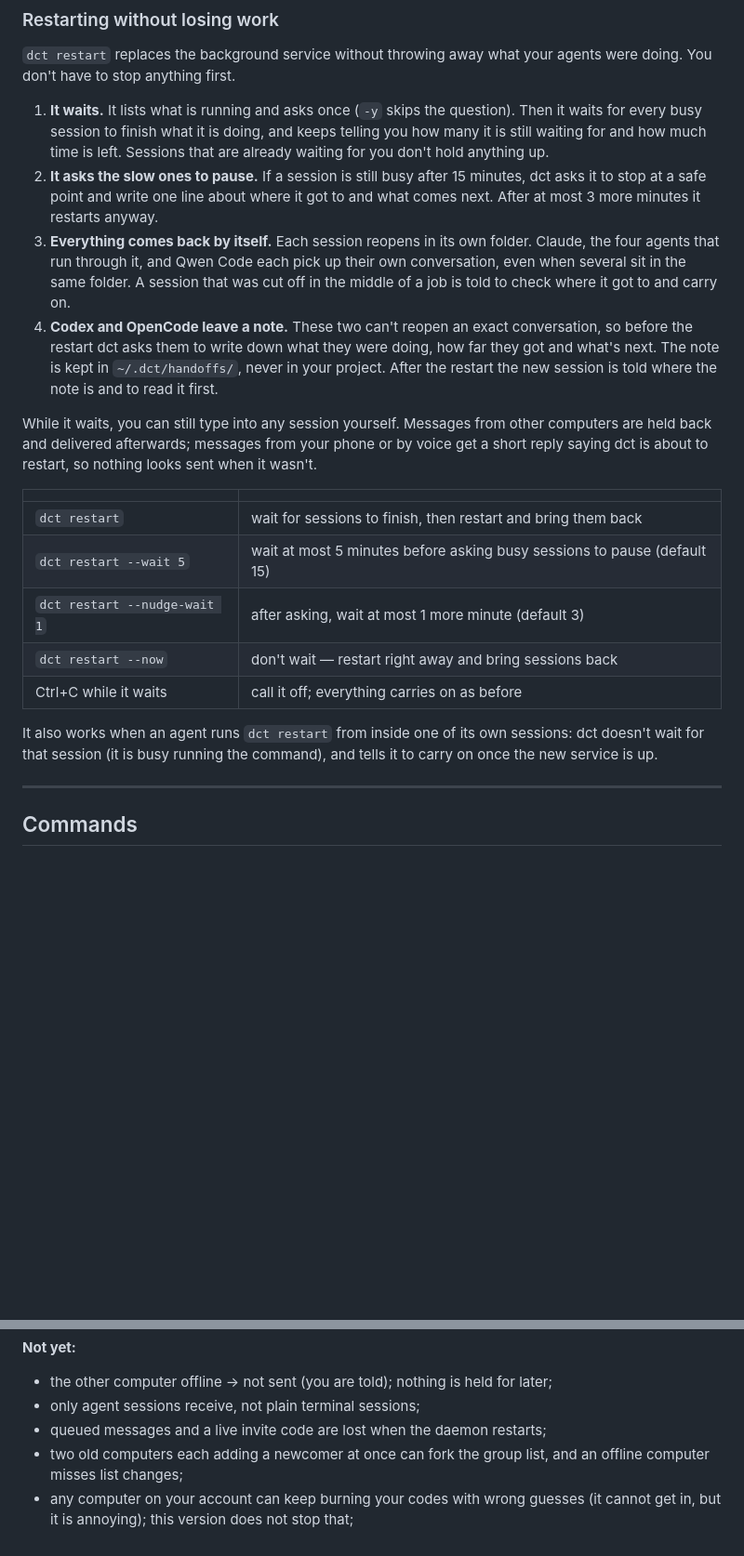
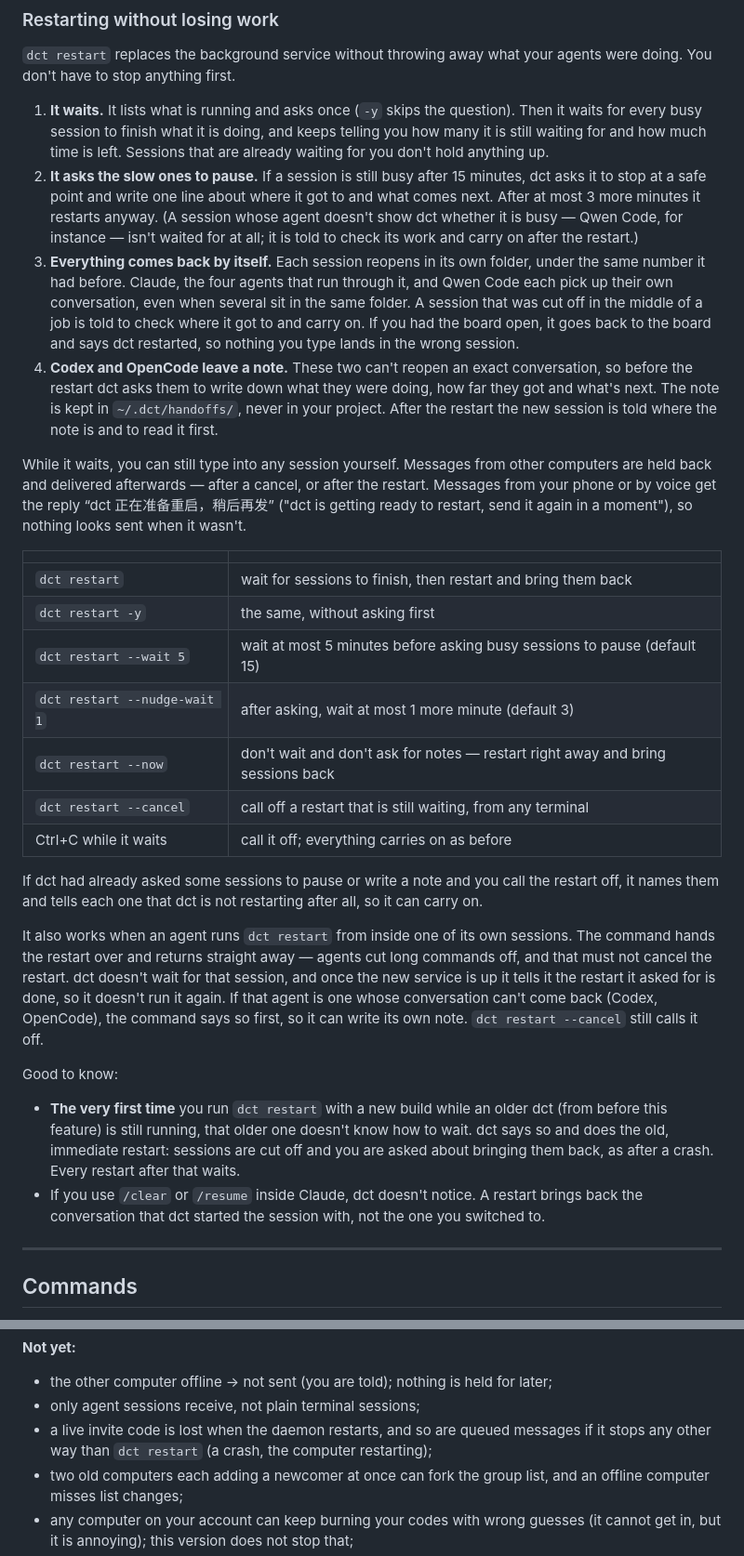
Before and after one commit to gaolei8888/dc-terminal, a Markdown page: README.md, 2 parts joined by grey strips. Shown at 93% size. Rendered like a GitHub page; blank space fills up the shorter version.

Commit message:
docs(restart): document --cancel, -y, agent-run hand-off, first restart from an older dct, and the /clear limit

```diff
--- a/README.md
+++ b/README.md
@@ -430,12 +430,16 @@ agents were doing. You don't have to stop anything first.
 2. **It asks the slow ones to pause.** If a session is still busy after 15
    minutes, dct asks it to stop at a safe point and write one line about where
    it got to and what comes next. After at most 3 more minutes it restarts
-   anyway.
-3. **Everything comes back by itself.** Each session reopens in its own folder.
-   Claude, the four agents that run through it, and Qwen Code each pick up
-   their own conversation, even when several sit in the same folder. A session
-   that was cut off in the middle of a job is told to check where it got to and
-   carry on.
+   anyway. (A session whose agent doesn't show dct whether it is busy — Qwen
+   Code, for instance — isn't waited for at all; it is told to check its work
+   and carry on after the restart.)
+3. **Everything comes back by itself.** Each session reopens in its own folder,
+   under the same number it had before. Claude, the four agents that run through
+   it, and Qwen Code each pick up their own conversation, even when several sit
+   in the same folder. A session that was cut off in the middle of a job is told
+   to check where it got to and carry on. If you had the board open, it goes
+   back to the board and says dct restarted, so nothing you type lands in the
+   wrong session.
 4. **Codex and OpenCode leave a note.** These two can't reopen an exact
    conversation, so before the restart dct asks them to write down what they
    were doing, how far they got and what's next. The note is kept in
@@ -443,21 +447,43 @@ agents were doing. You don't have to stop anything first.
    is told where the note is and to read it first.
 
 While it waits, you can still type into any session yourself. Messages from
-other computers are held back and delivered afterwards; messages from your
-phone or by voice get a short reply saying dct is about to restart, so nothing
-looks sent when it wasn't.
+other computers are held back and delivered afterwards — after a cancel, or after
+the restart. Messages from your phone or by voice get the reply
+“dct 正在准备重启，稍后再发” ("dct is getting ready to restart, send it again in a
+moment"), so nothing looks sent when it wasn't.
 
 | | |
 |---|---|
 | `dct restart` | wait for sessions to finish, then restart and bring them back |
+| `dct restart -y` | the same, without asking first |
 | `dct restart --wait 5` | wait at most 5 minutes before asking busy sessions to pause (default 15) |
 | `dct restart --nudge-wait 1` | after asking, wait at most 1 more minute (default 3) |
-| `dct restart --now` | don't wait — restart right away and bring sessions back |
+| `dct restart --now` | don't wait and don't ask for notes — restart right away and bring sessions back |
+| `dct restart --cancel` | call off a restart that is still waiting, from any terminal |
 | Ctrl+C while it waits | call it off; everything carries on as before |
 
+If dct had already asked some sessions to pause or write a note and you call the
+restart off, it names them and tells each one that dct is not restarting after
+all, so it can carry on.
+
 It also works when an agent runs `dct restart` from inside one of its own
-sessions: dct doesn't wait for that session (it is busy running the command),
-and tells it to carry on once the new service is up.
+sessions. The command hands the restart over and returns straight away — agents
+cut long commands off, and that must not cancel the restart. dct doesn't wait
+for that session, and once the new service is up it tells it the restart it
+asked for is done, so it doesn't run it again. If that agent is one whose
+conversation can't come back (Codex, OpenCode), the command says so first, so it
+can write its own note. `dct restart --cancel` still calls it off.
+
+Good to know:
+
+- **The very first time** you run `dct restart` with a new build while an older
+  dct (from before this feature) is still running, that older one doesn't know
+  how to wait. dct says so and does the old, immediate restart: sessions are
+  cut off and you are asked about bringing them back, as after a crash. Every
+  restart after that waits.
+- If you use `/clear` or `/resume` inside Claude, dct doesn't notice. A restart
+  brings back the conversation that dct started the session with, not the one
+  you switched to.
 
 ---
 
@@ -927,7 +953,8 @@ dct send Mac/#3 "run the Windows tests"
 
 - the other computer offline → not sent (you are told); nothing is held for later;
 - only agent sessions receive, not plain terminal sessions;
-- queued messages and a live invite code are lost when the daemon restarts;
+- a live invite code is lost when the daemon restarts, and so are queued messages
+  if it stops any other way than `dct restart` (a crash, the computer restarting);
 - two old computers each adding a newcomer at once can fork the group list, and an
   offline computer misses list changes;
 - any computer on your account can keep burning your codes with wrong guesses
```
Also changed, not shown: other parts of README.md (+1 -1 lines), README.zh-CN.md (+30 -11 lines).
